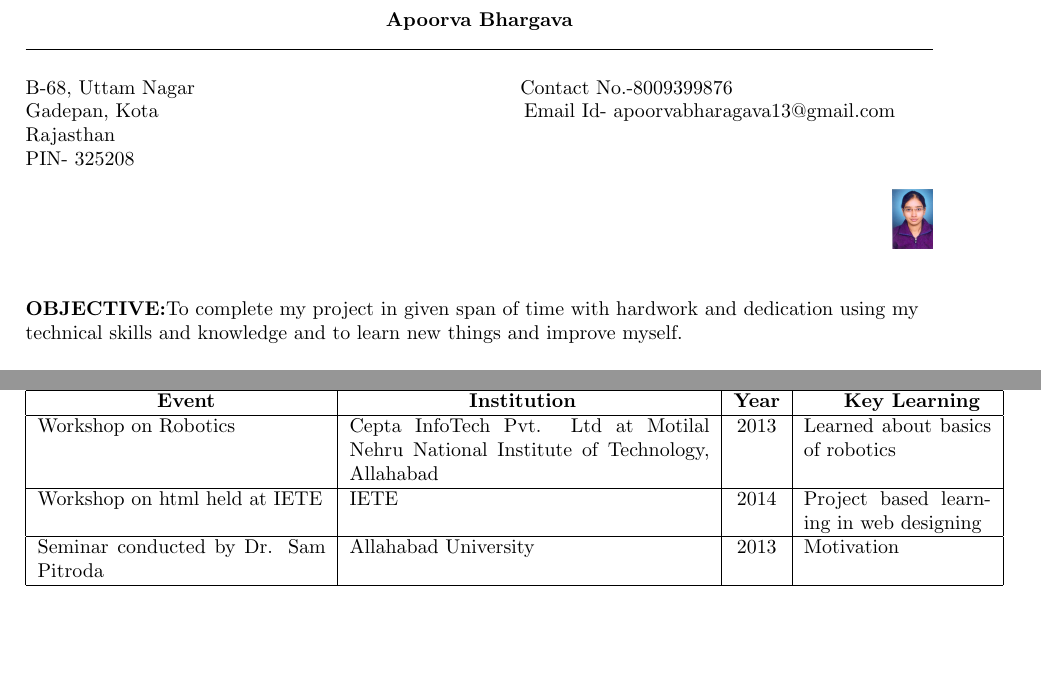
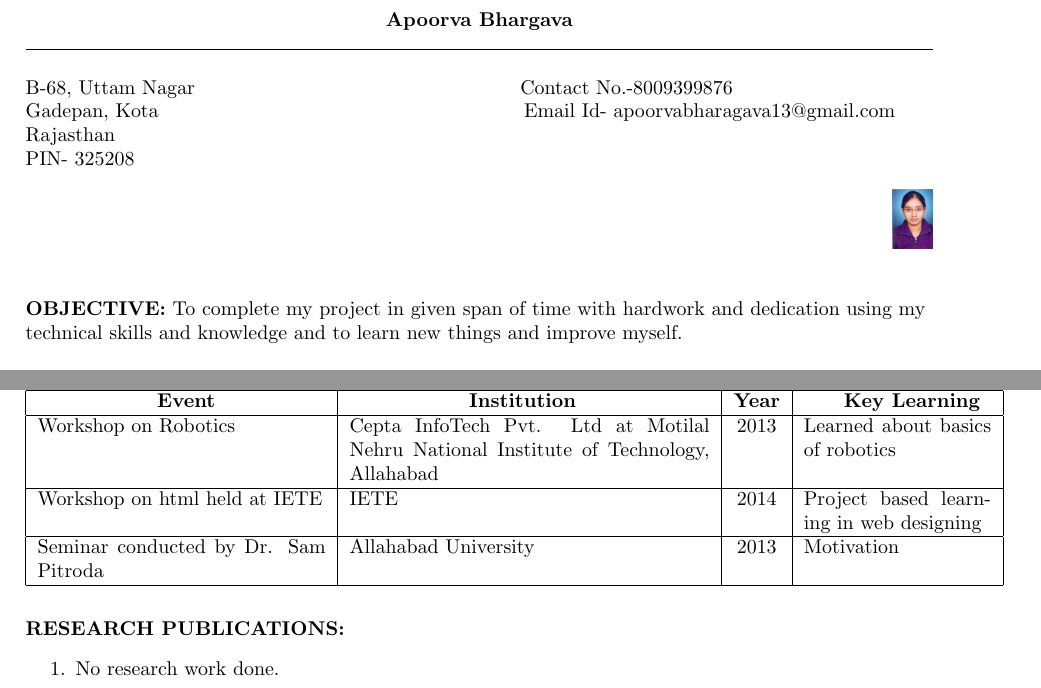
Before and after one commit to apoorvabhargava/Apoorva_Resume, a LaTeX document (part6.tex): two parts of the page, joined at a grey line, cut so that both start at the same text, the shorter picture padded with empty space. Compiled offline with pdfLaTeX.

Commit message:
Research Publications Added

```diff
--- a/part5.tex
+++ b/part6.tex
@@ -53,6 +54,13 @@ PIN- $325208$\\
 	Seminar conducted by Dr. Sam Pitroda & Allahabad University & $2013$ & Motivation\\
 	\hline
 \end{tabular}
+\newline
+\newline
+
+\textbf{RESEARCH PUBLICATIONS:}
+\begin{enumerate}
+	\item No research work done.
+\end{enumerate}
 
 
 \end{document}
```
Also changed, not shown: part5.pdf (deleted), part6.pdf (added), part6.tex (3 more changed lines), 6 other files.
